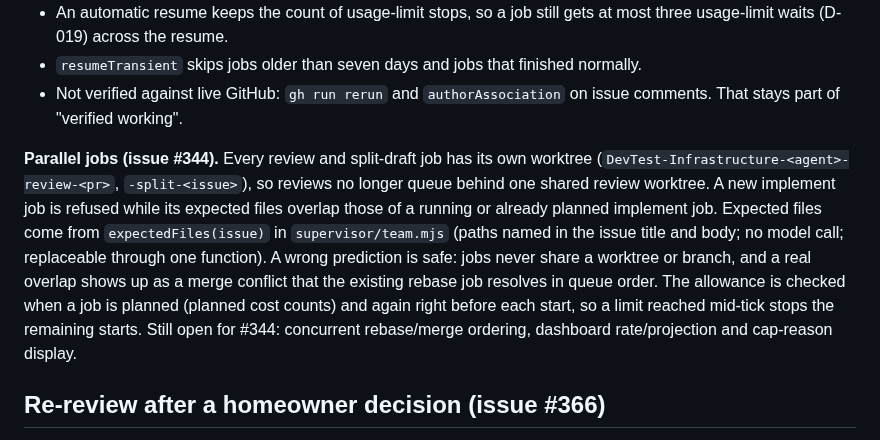
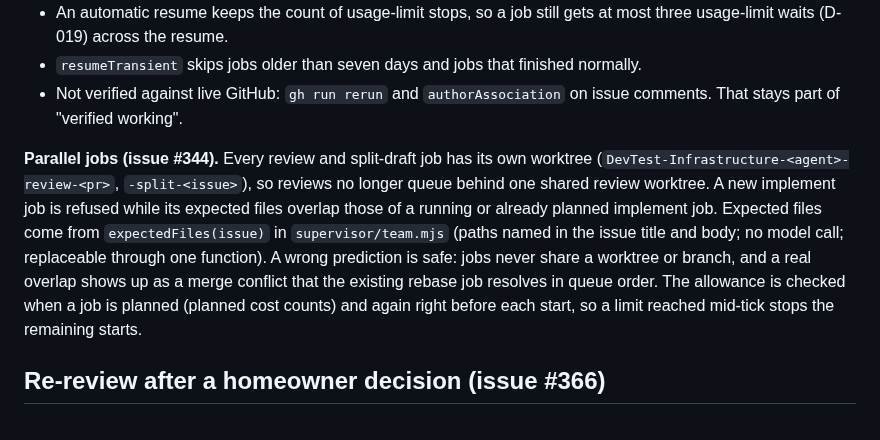
Before and after one commit to Unthred/DevTest-Infrastructure, a Markdown page: docs/team-loop.md, the part around the change. Drawn GitHub-style.

Commit message:
Remove stale 'still open for #344' status from the team-loop parallel jobs section (issue #381)

```diff
--- a/docs/team-loop.md
+++ b/docs/team-loop.md
@@ -118,7 +118,7 @@ The Usage page has a **Failed attempts** card (`view.failedSpend`): jobs that en
 - `resumeTransient` skips jobs older than seven days and jobs that finished normally.
 - Not verified against live GitHub: `gh run rerun` and `authorAssociation` on issue comments. That stays part of "verified working".
 
-**Parallel jobs (issue #344).** Every review and split-draft job has its own worktree (`DevTest-Infrastructure-<agent>-review-<pr>`, `-split-<issue>`), so reviews no longer queue behind one shared review worktree. A new implement job is refused while its expected files overlap those of a running or already planned implement job. Expected files come from `expectedFiles(issue)` in `supervisor/team.mjs` (paths named in the issue title and body; no model call; replaceable through one function). A wrong prediction is safe: jobs never share a worktree or branch, and a real overlap shows up as a merge conflict that the existing rebase job resolves in queue order. The allowance is checked when a job is planned (planned cost counts) and again right before each start, so a limit reached mid-tick stops the remaining starts. Still open for #344: concurrent rebase/merge ordering, dashboard rate/projection and cap-reason display.
+**Parallel jobs (issue #344).** Every review and split-draft job has its own worktree (`DevTest-Infrastructure-<agent>-review-<pr>`, `-split-<issue>`), so reviews no longer queue behind one shared review worktree. A new implement job is refused while its expected files overlap those of a running or already planned implement job. Expected files come from `expectedFiles(issue)` in `supervisor/team.mjs` (paths named in the issue title and body; no model call; replaceable through one function). A wrong prediction is safe: jobs never share a worktree or branch, and a real overlap shows up as a merge conflict that the existing rebase job resolves in queue order. The allowance is checked when a job is planned (planned cost counts) and again right before each start, so a limit reached mid-tick stops the remaining starts.
 
 ## Re-review after a homeowner decision (issue #366)
 
```
